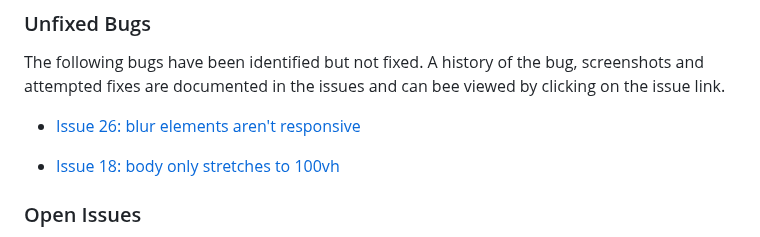
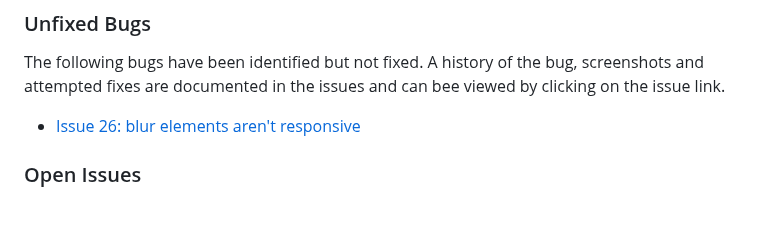
Before and after one commit to benschaf/kaesekaestchen, a Markdown page: TESTING.md, the part around the change. Rendered like a GitHub page; blank space fills up the shorter version.

Commit message:
doc: delete bug issue out of TESTING.md closes #80

```diff
--- a/TESTING.md
+++ b/TESTING.md
@@ -131,8 +131,6 @@ The following bugs have been identified but not fixed. A history of the bug, scr
 
 - [Issue 26: blur elements aren't responsive](https://github.com/benschaf/kaesekaestchen/issues/26)
 
-- [Issue 18: body only stretches to 100vh](https://github.com/benschaf/kaesekaestchen/issues/18)
-
 ### Open Issues
 The following Issues under the following link are open. They contain possible improvements and features that could be added to the game.
 [Link to this repositories open issues](https://github.com/benschaf/kaesekaestchen/issues?q=is%3Aissue+is%3Aopen+)
```
